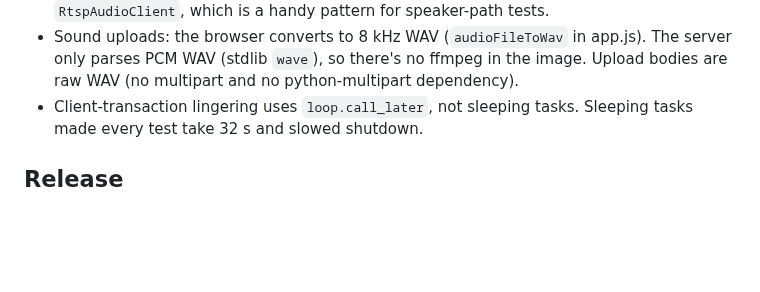
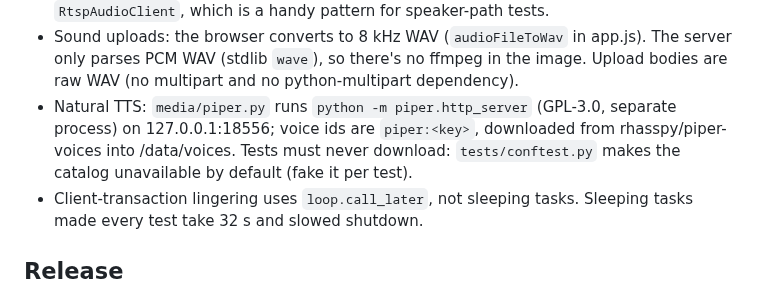
Before and after one commit to revocx35/cam-to-sip, a Markdown page: CLAUDE.md, the part around the change. Drawn GitHub-style; blank space fills up the shorter version.

```diff
--- a/CLAUDE.md
+++ b/CLAUDE.md
@@ -83,6 +83,7 @@ Local test-environment details (PBX, camera, credentials, where it's deployed) l
 - **Testing live without disturbing production:** run a local instance whose virtual phone points at a dead PBX (e.g. `127.0.0.1:9`), so it never registers the real extension (FreePBX `max_contacts=1` would steal the registration). Then INVITE it directly with `tools/sip_test_call.py --server <this host> --port 5062 --target <contact_user>@<host>:5062`. Inbound INVITEs are routed by the phone's `contact_user`.
 - Call notice invariant: while `CameraLink.notice_state` is `pending` or `playing`, camera mic audio is dropped (`_mic_audio`) and far-end audio is not sent to the speaker (`speak`). Owners must call `start_notice()` only when the call is connected. `tests/test_sounds_notice.py` fakes go2rtc by pulling the talk stream with `RtspAudioClient`, which is a handy pattern for speaker-path tests.
 - Sound uploads: the browser converts to 8 kHz WAV (`audioFileToWav` in app.js). The server only parses PCM WAV (stdlib `wave`), so there's no ffmpeg in the image. Upload bodies are raw WAV (no multipart and no python-multipart dependency).
+- Natural TTS: `media/piper.py` runs `python -m piper.http_server` (GPL-3.0, separate process) on 127.0.0.1:18556; voice ids are `piper:<key>`, downloaded from rhasspy/piper-voices into /data/voices. Tests must never download: `tests/conftest.py` makes the catalog unavailable by default (fake it per test).
 - Client-transaction lingering uses `loop.call_later`, not sleeping tasks. Sleeping tasks made every test take 32 s and slowed shutdown.
 
 ## Release
```
Also changed, not shown: README.md (+11 -0 lines), docs/images/voices.png (added), 15 other files.
